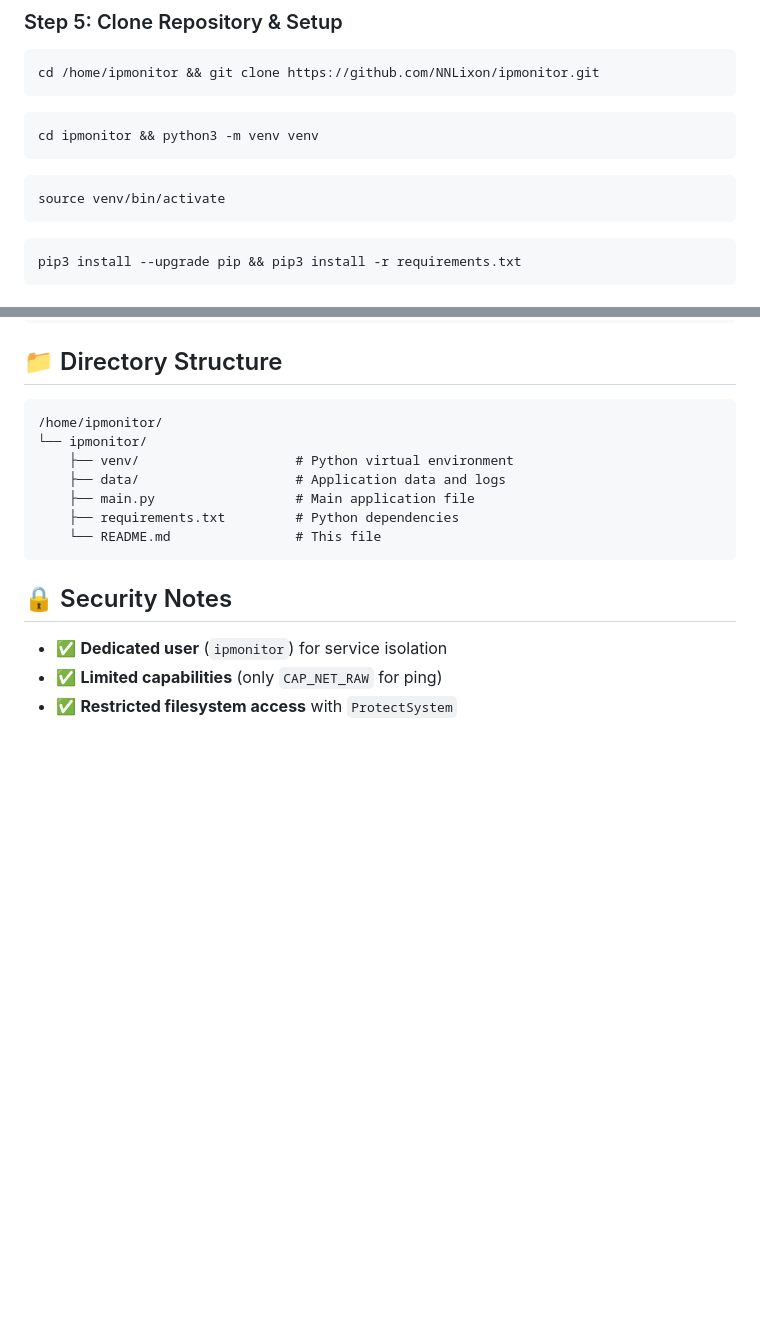
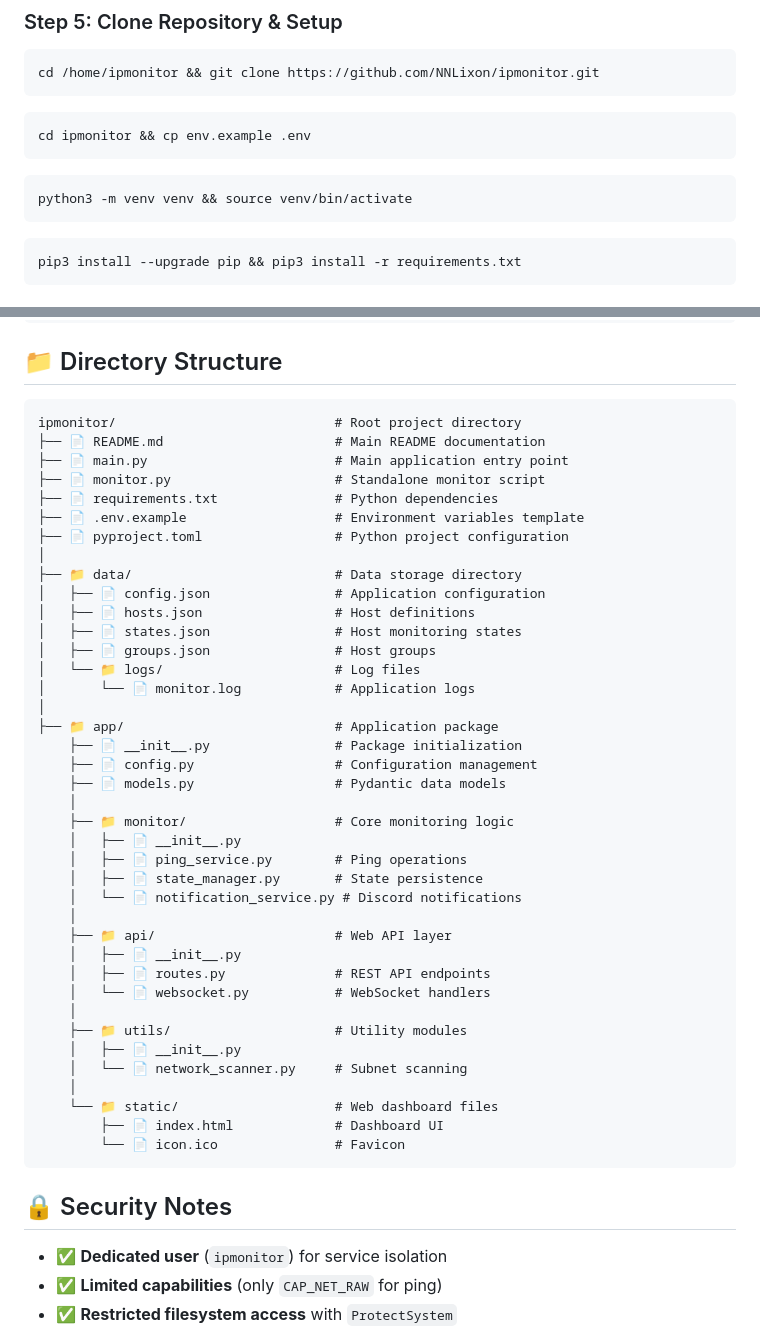
Before and after one commit to NNLixon/ipmonitor, a Markdown page: README.md, 2 parts joined by grey strips. Drawn GitHub-style; blank space fills up the shorter version.

````diff
--- a/README.md
+++ b/README.md
@@ -78,11 +78,11 @@ cd /home/ipmonitor && git clone https://github.com/NNLixon/ipmonitor.git
 ```
 
 ```bash
-cd ipmonitor && python3 -m venv venv
+cd ipmonitor && cp env.example .env
 ```
 
 ```bash
-source venv/bin/activate
+python3 -m venv venv && source venv/bin/activate
 ```
 
 ```bash
@@ -205,13 +205,45 @@ ls -la /home/ipmonitor/ipmonitor/venv/
 ## 📁 Directory Structure
 
 ```
-/home/ipmonitor/
-└── ipmonitor/
-    ├── venv/                    # Python virtual environment
-    ├── data/                    # Application data and logs
-    ├── main.py                  # Main application file
-    ├── requirements.txt         # Python dependencies
-    └── README.md                # This file
+ipmonitor/                            # Root project directory
+├── 📄 README.md                      # Main README documentation
+├── 📄 main.py                        # Main application entry point
+├── 📄 monitor.py                     # Standalone monitor script
+├── 📄 requirements.txt               # Python dependencies
+├── 📄 .env.example                   # Environment variables template
+├── 📄 pyproject.toml                 # Python project configuration
+│
+├── 📁 data/                          # Data storage directory
+│   ├── 📄 config.json                # Application configuration
+│   ├── 📄 hosts.json                 # Host definitions
+│   ├── 📄 states.json                # Host monitoring states
+│   ├── 📄 groups.json                # Host groups
+│   └── 📁 logs/                      # Log files
+│       └── 📄 monitor.log            # Application logs
+│
+├── 📁 app/                           # Application package
+    ├── 📄 __init__.py                # Package initialization
+    ├── 📄 config.py                  # Configuration management
+    ├── 📄 models.py                  # Pydantic data models
+    │
+    ├── 📁 monitor/                   # Core monitoring logic
+    │   ├── 📄 __init__.py
+    │   ├── 📄 ping_service.py        # Ping operations
+    │   ├── 📄 state_manager.py       # State persistence
+    │   └── 📄 notification_service.py # Discord notifications
+    │
+    ├── 📁 api/                       # Web API layer
+    │   ├── 📄 __init__.py
+    │   ├── 📄 routes.py              # REST API endpoints
+    │   └── 📄 websocket.py           # WebSocket handlers
+    │
+    ├── 📁 utils/                     # Utility modules
+    │   ├── 📄 __init__.py
+    │   └── 📄 network_scanner.py     # Subnet scanning
+    │
+    └── 📁 static/                    # Web dashboard files
+        ├── 📄 index.html             # Dashboard UI
+        └── 📄 icon.ico               # Favicon
 ```
 
 ## 🔒 Security Notes
````
